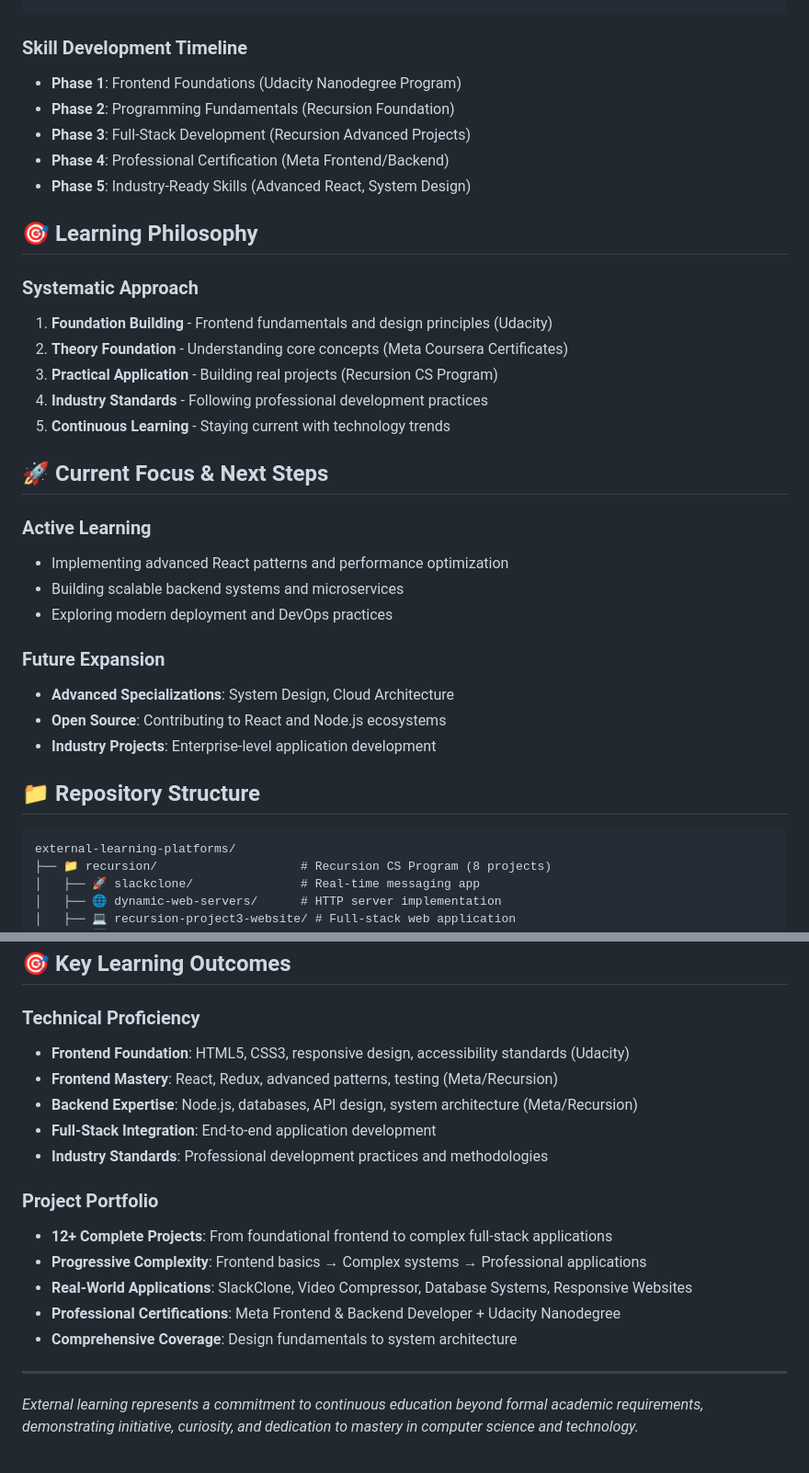
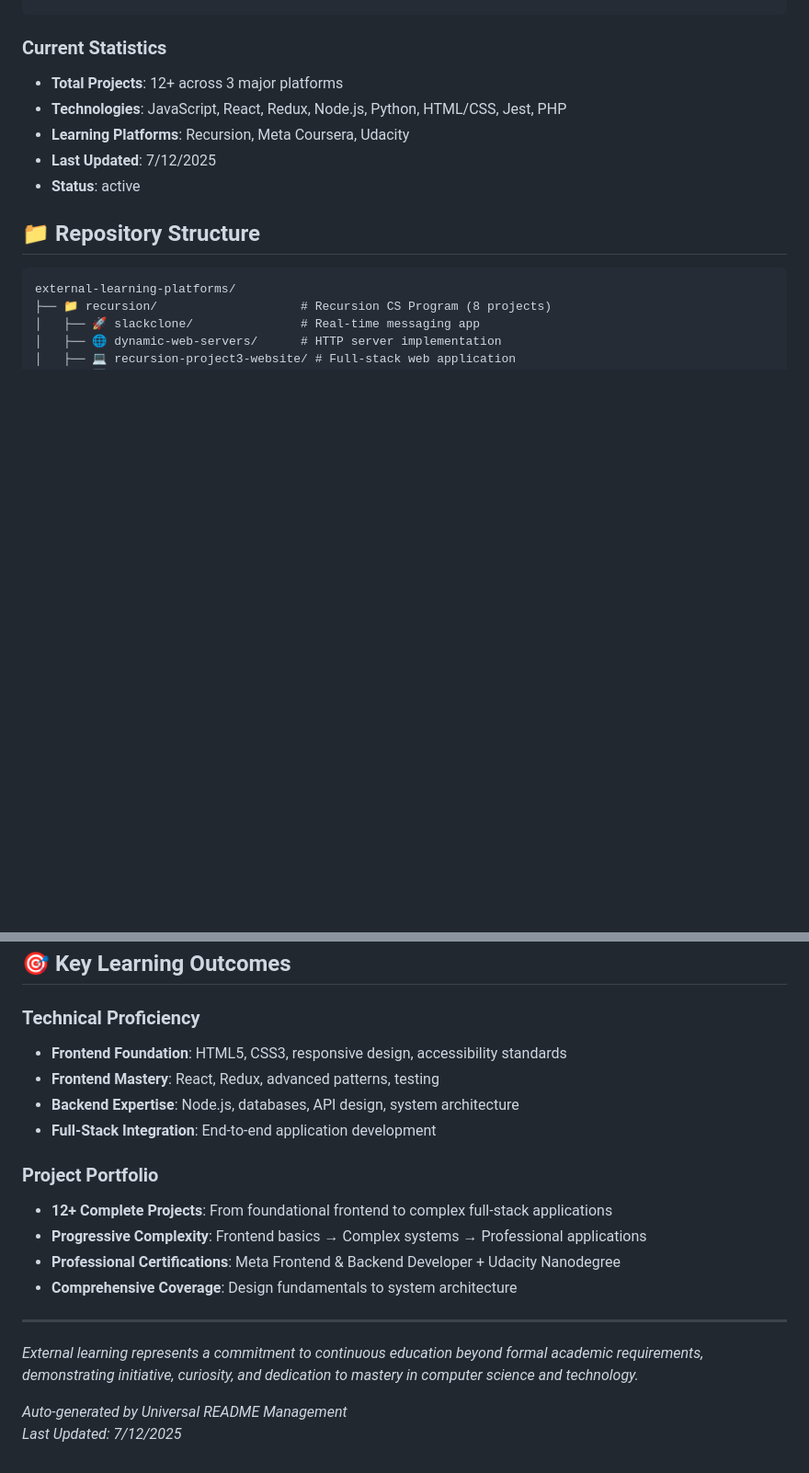
Before and after one commit to DevPersonalHub/external-learning-platforms, a Markdown page: README.md, 2 parts joined by grey strips. Shown at 92% size. Drawn GitHub-style; blank space fills up the shorter version.

````diff
--- a/README.md
+++ b/README.md
@@ -58,33 +37,12 @@ Testing:     Basic → Jest/Unit Testing → TDD → Integration Testing
 Tools:       Git → Docker → CI/CD → Production Deployment
 ```
 
-### Skill Development Timeline
-- **Phase 1**: Frontend Foundations (Udacity Nanodegree Program)
-- **Phase 2**: Programming Fundamentals (Recursion Foundation)
-- **Phase 3**: Full-Stack Development (Recursion Advanced Projects)
-- **Phase 4**: Professional Certification (Meta Frontend/Backend)
-- **Phase 5**: Industry-Ready Skills (Advanced React, System Design)
-
-## 🎯 Learning Philosophy
-
-### Systematic Approach
-1. **Foundation Building** - Frontend fundamentals and design principles (Udacity)
-2. **Theory Foundation** - Understanding core concepts (Meta Coursera Certificates)
-3. **Practical Application** - Building real projects (Recursion CS Program)
-4. **Industry Standards** - Following professional development practices
-5. **Continuous Learning** - Staying current with technology trends
-
-## 🚀 Current Focus & Next Steps
-
-### Active Learning
-- Implementing advanced React patterns and performance optimization
-- Building scalable backend systems and microservices
-- Exploring modern deployment and DevOps practices
-
-### Future Expansion
-- **Advanced Specializations**: System Design, Cloud Architecture
-- **Open Source**: Contributing to React and Node.js ecosystems
-- **Industry Projects**: Enterprise-level application development
+### Current Statistics
+- **Total Projects**: 12+ across 3 major platforms
+- **Technologies**: JavaScript, React, Redux, Node.js, Python, HTML/CSS, Jest, PHP
+- **Learning Platforms**: Recursion, Meta Coursera, Udacity
+- **Last Updated**: 7/12/2025
+- **Status**: active
 
 ## 📁 Repository Structure
 
@@ -110,19 +68,20 @@ external-learning-platforms/
 ## 🎯 Key Learning Outcomes
 
 ### Technical Proficiency
-- **Frontend Foundation**: HTML5, CSS3, responsive design, accessibility standards (Udacity)
-- **Frontend Mastery**: React, Redux, advanced patterns, testing (Meta/Recursion)
-- **Backend Expertise**: Node.js, databases, API design, system architecture (Meta/Recursion)
+- **Frontend Foundation**: HTML5, CSS3, responsive design, accessibility standards
+- **Frontend Mastery**: React, Redux, advanced patterns, testing
+- **Backend Expertise**: Node.js, databases, API design, system architecture
 - **Full-Stack Integration**: End-to-end application development
-- **Industry Standards**: Professional development practices and methodologies
 
 ### Project Portfolio
 - **12+ Complete Projects**: From foundational frontend to complex full-stack applications
 - **Progressive Complexity**: Frontend basics → Complex systems → Professional applications
-- **Real-World Applications**: SlackClone, Video Compressor, Database Systems, Responsive Websites
 - **Professional Certifications**: Meta Frontend & Backend Developer + Udacity Nanodegree
 - **Comprehensive Coverage**: Design fundamentals to system architecture
 
 ---
 
 *External learning represents a commitment to continuous education beyond formal academic requirements, demonstrating initiative, curiosity, and dedication to mastery in computer science and technology.*
+
+*Auto-generated by Universal README Management*
+*Last Updated: 7/12/2025*
````
Also changed, not shown: other parts of README.md (+16 -37 lines).
